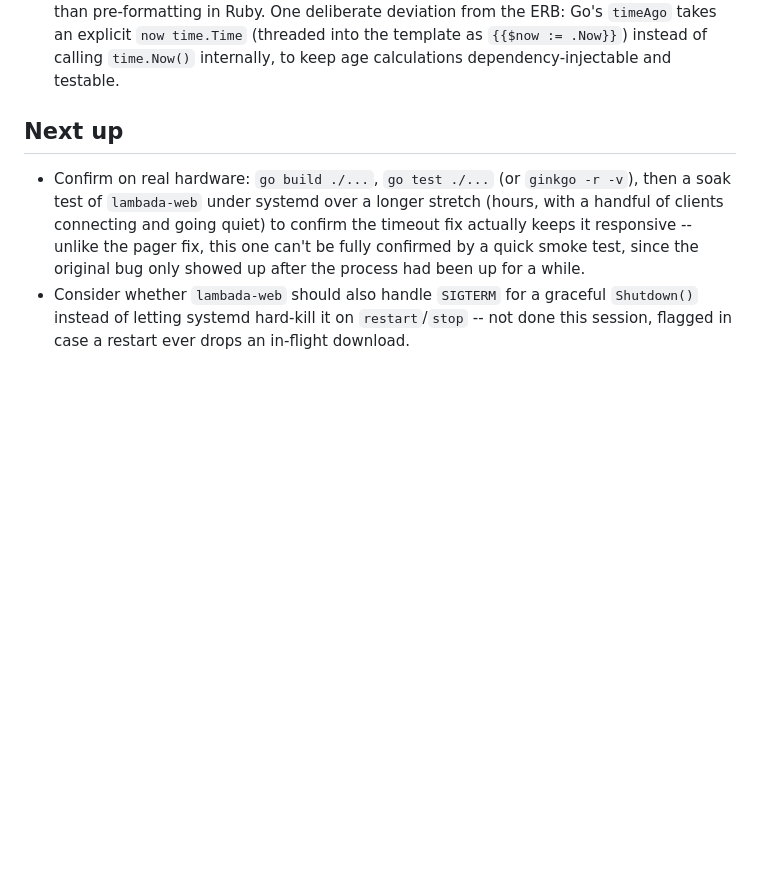
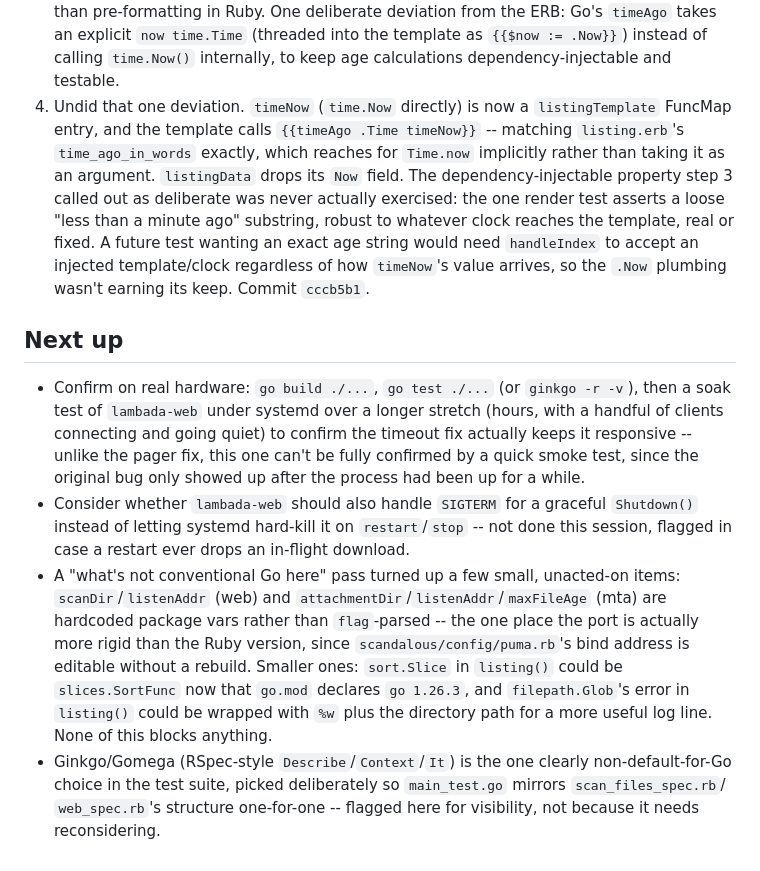
Before and after one commit to woodie/lambada, a Markdown page: docs/COWORK.md, the part around the change. GitHub-like rendering; blank space fills up the shorter version.

Commit message:
Record the timeNow change and a Go-conventions pass in COWORK.md
Adds step 4 to the humanSize/timeAgo history: timeNow replacing the
$now := .Now threading from commit cccb5b1, and why the dependency-
injectable property step 3 called out was never actually exercised.

Also records two unacted-on items from this session's "what's not
conventional Go here" review under Next up: the hardcoded config vars
in both binaries (the one place the port is more rigid than Ruby's
puma.rb), plus smaller modernization notes; and the deliberate choice of
Ginkgo/Gomega over plain testing to mirror the RSpec spec structure,
flagged for visibility rather than reconsideration.

```diff
--- a/docs/COWORK.md
+++ b/docs/COWORK.md
@@ -195,6 +195,18 @@ shouldn't need a comment defending the choice.
    template as `{{$now := .Now}}`) instead of calling `time.Now()`
    internally, to keep age calculations dependency-injectable and
    testable.
+4. Undid that one deviation. `timeNow` (`time.Now` directly) is now a
+   `listingTemplate` FuncMap entry, and the template calls
+   `{{timeAgo .Time timeNow}}` -- matching `listing.erb`'s
+   `time_ago_in_words` exactly, which reaches for `Time.now` implicitly
+   rather than taking it as an argument. `listingData` drops its `Now`
+   field. The dependency-injectable property step 3 called out as
+   deliberate was never actually exercised: the one render test asserts
+   a loose "less than a minute ago" substring, robust to whatever clock
+   reaches the template, real or fixed. A future test wanting an exact
+   age string would need `handleIndex` to accept an injected
+   template/clock regardless of how `timeNow`'s value arrives, so the
+   `.Now` plumbing wasn't earning its keep. Commit `cccb5b1`.
 
 ## Next up
 
@@ -209,3 +221,18 @@ shouldn't need a comment defending the choice.
   graceful `Shutdown()` instead of letting systemd hard-kill it on
   `restart`/`stop` -- not done this session, flagged in case a restart
   ever drops an in-flight download.
+- A "what's not conventional Go here" pass turned up a few small,
+  unacted-on items: `scanDir`/`listenAddr` (web) and
+  `attachmentDir`/`listenAddr`/`maxFileAge` (mta) are hardcoded package
+  vars rather than `flag`-parsed -- the one place the port is actually
+  more rigid than the Ruby version, since `scandalous/config/puma.rb`'s
+  bind address is editable without a rebuild. Smaller ones: `sort.Slice`
+  in `listing()` could be `slices.SortFunc` now that `go.mod` declares
+  `go 1.26.3`, and `filepath.Glob`'s error in `listing()` could be
+  wrapped with `%w` plus the directory path for a more useful log line.
+  None of this blocks anything.
+- Ginkgo/Gomega (RSpec-style `Describe`/`Context`/`It`) is the one
+  clearly non-default-for-Go choice in the test suite, picked
+  deliberately so `main_test.go` mirrors `scan_files_spec.rb`/
+  `web_spec.rb`'s structure one-for-one -- flagged here for visibility,
+  not because it needs reconsidering.
```
